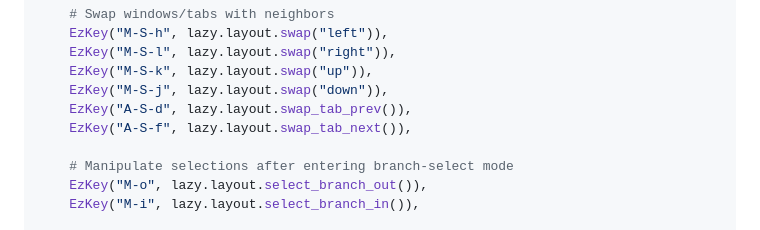
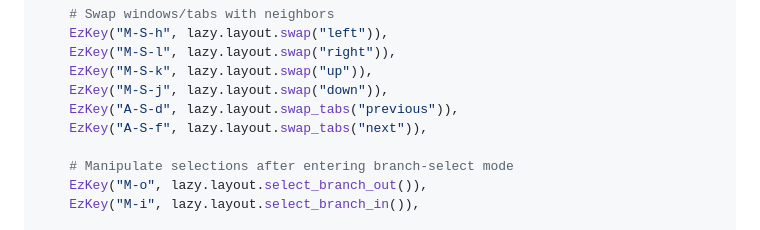
Before and after one commit to aravinda0/qtile-bonsai, a Markdown page: README.md, the part around the change. Drawn GitHub-style.

Commit message:
docs(readme): update binding examples for swap_tabs() to match changes in command

```diff
--- a/README.md
+++ b/README.md
@@ -128,8 +128,8 @@ keys = [
     EzKey("M-S-l", lazy.layout.swap("right")),
     EzKey("M-S-k", lazy.layout.swap("up")),
     EzKey("M-S-j", lazy.layout.swap("down")),
-    EzKey("A-S-d", lazy.layout.swap_tab_prev()),
-    EzKey("A-S-f", lazy.layout.swap_tab_next()),
+    EzKey("A-S-d", lazy.layout.swap_tabs("previous")),
+    EzKey("A-S-f", lazy.layout.swap_tabs("next")),
 
     # Manipulate selections after entering branch-select mode
     EzKey("M-o", lazy.layout.select_branch_out()),
```
Also changed, not shown: templates/README.template.md (+2 -2 lines).
